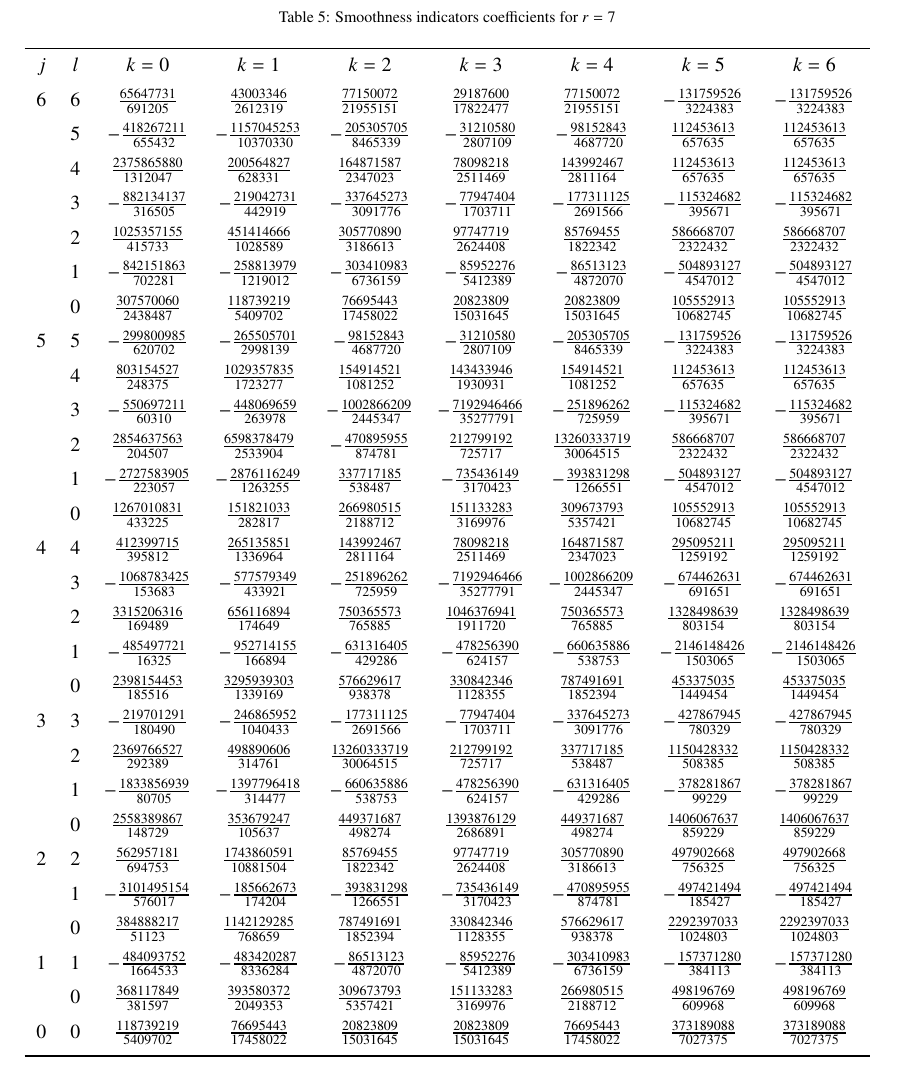
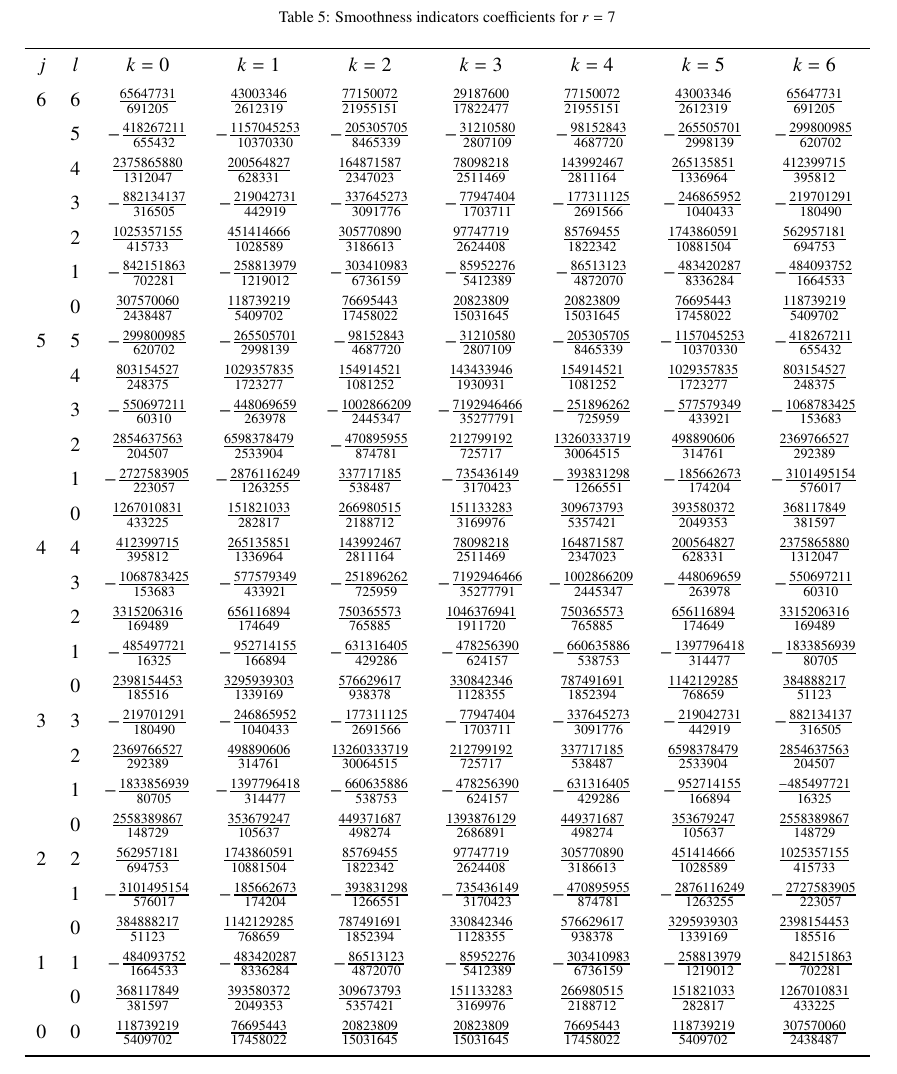
Before and after one commit to Fortran-FOSS-Programmers/WenOOF, a LaTeX paper (papers/interpolation/manuscript.tex, which reads papers/interpolation/src/mathematical-numerical-models/mathematical-numerical-models.tex): part of page 7 of 8, cut so that both start at the same text. Compiled offline with pdfLaTeX.

Commit message:
complete r=7 IS coefficients table

```diff
--- a/papers/interpolation/src/mathematical-numerical-models/mathematical-numerical-models.tex
+++ b/papers/interpolation/src/mathematical-numerical-models/mathematical-numerical-models.tex
@@ -250,35 +250,35 @@ The coefficients $\sigma_{k,j,l}$ are reported in table~\cref{tab:IS_2-5,tab:IS_
     \label{tab:IS_7}
     \begin{tabular}{ccccccccc}
       \toprule
-      $j$  &  $l$  &  $k=0$                          &  $k=1$                           &  $k=2$                            &  $k=3$                           &  $k=4$                            &  $k=5$                           &  $k=6$                           \\ \addlinespace
-      $6$  &  $6$  &  $ \frac{  65647731}{ 691205}$  &  $ \frac{  43003346}{ 2612319}$  &  $ \frac{   77150072}{21955151}$  &  $ \frac{  29187600}{17822477}$  &  $ \frac{   77150072}{21955151}$  &  $-\frac{ 131759526}{ 3224383}$  &  $-\frac{ 131759526}{ 3224383}$  \\ \addlinespace
-           &  $5$  &  $-\frac{ 418267211}{ 655432}$  &  $-\frac{1157045253}{10370330}$  &  $-\frac{  205305705}{ 8465339}$  &  $-\frac{  31210580}{ 2807109}$  &  $-\frac{   98152843}{ 4687720}$  &  $ \frac{ 112453613}{  657635}$  &  $ \frac{ 112453613}{  657635}$  \\ \addlinespace
-           &  $4$  &  $ \frac{2375865880}{1312047}$  &  $ \frac{ 200564827}{  628331}$  &  $ \frac{  164871587}{ 2347023}$  &  $ \frac{  78098218}{ 2511469}$  &  $ \frac{  143992467}{ 2811164}$  &  $ \frac{ 112453613}{  657635}$  &  $ \frac{ 112453613}{  657635}$  \\ \addlinespace
-           &  $3$  &  $-\frac{ 882134137}{ 316505}$  &  $-\frac{ 219042731}{  442919}$  &  $-\frac{  337645273}{ 3091776}$  &  $-\frac{  77947404}{ 1703711}$  &  $-\frac{  177311125}{ 2691566}$  &  $-\frac{ 115324682}{  395671}$  &  $-\frac{ 115324682}{  395671}$  \\ \addlinespace
-           &  $2$  &  $ \frac{1025357155}{ 415733}$  &  $ \frac{ 451414666}{ 1028589}$  &  $ \frac{  305770890}{ 3186613}$  &  $ \frac{  97747719}{ 2624408}$  &  $ \frac{   85769455}{ 1822342}$  &  $ \frac{ 586668707}{ 2322432}$  &  $ \frac{ 586668707}{ 2322432}$  \\ \addlinespace
-           &  $1$  &  $-\frac{ 842151863}{ 702281}$  &  $-\frac{ 258813979}{ 1219012}$  &  $-\frac{  303410983}{ 6736159}$  &  $-\frac{  85952276}{ 5412389}$  &  $-\frac{   86513123}{ 4872070}$  &  $-\frac{ 504893127}{ 4547012}$  &  $-\frac{ 504893127}{ 4547012}$  \\ \addlinespace
-           &  $0$  &  $ \frac{ 307570060}{2438487}$  &  $ \frac{ 118739219}{ 5409702}$  &  $ \frac{   76695443}{17458022}$  &  $ \frac{  20823809}{15031645}$  &  $ \frac{   20823809}{15031645}$  &  $ \frac{ 105552913}{10682745}$  &  $ \frac{ 105552913}{10682745}$  \\ \addlinespace
-      $5$  &  $5$  &  $-\frac{ 299800985}{ 620702}$  &  $-\frac{ 265505701}{ 2998139}$  &  $-\frac{   98152843}{ 4687720}$  &  $-\frac{  31210580}{ 2807109}$  &  $-\frac{  205305705}{ 8465339}$  &  $-\frac{ 131759526}{ 3224383}$  &  $-\frac{ 131759526}{ 3224383}$  \\ \addlinespace
-           &  $4$  &  $ \frac{ 803154527}{ 248375}$  &  $ \frac{1029357835}{ 1723277}$  &  $ \frac{  154914521}{ 1081252}$  &  $ \frac{ 143433946}{ 1930931}$  &  $ \frac{  154914521}{ 1081252}$  &  $ \frac{ 112453613}{  657635}$  &  $ \frac{ 112453613}{  657635}$  \\ \addlinespace
-           &  $3$  &  $-\frac{ 550697211}{  60310}$  &  $-\frac{ 448069659}{  263978}$  &  $-\frac{ 1002866209}{ 2445347}$  &  $-\frac{7192946466}{35277791}$  &  $-\frac{  251896262}{  725959}$  &  $-\frac{ 115324682}{  395671}$  &  $-\frac{ 115324682}{  395671}$  \\ \addlinespace
-           &  $2$  &  $ \frac{2854637563}{ 204507}$  &  $ \frac{6598378479}{ 2533904}$  &  $-\frac{  470895955}{  874781}$  &  $ \frac{ 212799192}{  725717}$  &  $ \frac{13260333719}{30064515}$  &  $ \frac{ 586668707}{ 2322432}$  &  $ \frac{ 586668707}{ 2322432}$  \\ \addlinespace
-           &  $1$  &  $-\frac{2727583905}{ 223057}$  &  $-\frac{2876116249}{ 1263255}$  &  $ \frac{  337717185}{  538487}$  &  $-\frac{ 735436149}{ 3170423}$  &  $-\frac{  393831298}{ 1266551}$  &  $-\frac{ 504893127}{ 4547012}$  &  $-\frac{ 504893127}{ 4547012}$  \\ \addlinespace
-           &  $0$  &  $ \frac{1267010831}{ 433225}$  &  $ \frac{ 151821033}{  282817}$  &  $ \frac{  266980515}{ 2188712}$  &  $ \frac{ 151133283}{ 3169976}$  &  $ \frac{  309673793}{ 5357421}$  &  $ \frac{ 105552913}{10682745}$  &  $ \frac{ 105552913}{10682745}$  \\ \addlinespace
-      $4$  &  $4$  &  $ \frac{ 412399715}{ 395812}$  &  $ \frac{ 265135851}{ 1336964}$  &  $ \frac{  143992467}{ 2811164}$  &  $ \frac{  78098218}{ 2511469}$  &  $ \frac{  164871587}{ 2347023}$  &  $ \frac{ 295095211}{ 1259192}$  &  $ \frac{ 295095211}{ 1259192}$  \\ \addlinespace
-           &  $3$  &  $-\frac{1068783425}{ 153683}$  &  $-\frac{ 577579349}{  433921}$  &  $-\frac{  251896262}{  725959}$  &  $-\frac{7192946466}{35277791}$  &  $-\frac{ 1002866209}{ 2445347}$  &  $-\frac{ 674462631}{  691651}$  &  $-\frac{ 674462631}{  691651}$  \\ \addlinespace
-           &  $2$  &  $ \frac{3315206316}{ 169489}$  &  $ \frac{ 656116894}{  174649}$  &  $ \frac{  750365573}{  765885}$  &  $ \frac{1046376941}{ 1911720}$  &  $ \frac{  750365573}{  765885}$  &  $ \frac{1328498639}{  803154}$  &  $ \frac{1328498639}{  803154}$  \\ \addlinespace
-           &  $1$  &  $-\frac{ 485497721}{  16325}$  &  $-\frac{ 952714155}{  166894}$  &  $-\frac{  631316405}{  429286}$  &  $-\frac{ 478256390}{  624157}$  &  $-\frac{  660635886}{  538753}$  &  $-\frac{2146148426}{ 1503065}$  &  $-\frac{2146148426}{ 1503065}$  \\ \addlinespace
-           &  $0$  &  $ \frac{2398154453}{ 185516}$  &  $ \frac{3295939303}{ 1339169}$  &  $ \frac{  576629617}{  938378}$  &  $ \frac{ 330842346}{ 1128355}$  &  $ \frac{  787491691}{ 1852394}$  &  $ \frac{ 453375035}{ 1449454}$  &  $ \frac{ 453375035}{ 1449454}$  \\ \addlinespace
-      $3$  &  $3$  &  $-\frac{ 219701291}{ 180490}$  &  $-\frac{ 246865952}{ 1040433}$  &  $-\frac{  177311125}{ 2691566}$  &  $-\frac{  77947404}{ 1703711}$  &  $-\frac{  337645273}{ 3091776}$  &  $-\frac{ 427867945}{  780329}$  &  $-\frac{ 427867945}{  780329}$  \\ \addlinespace
-           &  $2$  &  $ \frac{2369766527}{ 292389}$  &  $ \frac{ 498890606}{  314761}$  &  $ \frac{13260333719}{30064515}$  &  $ \frac{ 212799192}{  725717}$  &  $ \frac{  337717185}{  538487}$  &  $ \frac{1150428332}{  508385}$  &  $ \frac{1150428332}{  508385}$  \\ \addlinespace
-           &  $1$  &  $-\frac{1833856939}{  80705}$  &  $-\frac{1397796418}{  314477}$  &  $-\frac{  660635886}{  538753}$  &  $-\frac{ 478256390}{  624157}$  &  $-\frac{  631316405}{  429286}$  &  $-\frac{ 378281867}{   99229}$  &  $-\frac{ 378281867}{   99229}$  \\ \addlinespace
-           &  $0$  &  $ \frac{2558389867}{ 148729}$  &  $ \frac{ 353679247}{  105637}$  &  $ \frac{  449371687}{  498274}$  &  $ \frac{1393876129}{ 2686891}$  &  $ \frac{  449371687}{  498274}$  &  $ \frac{1406067637}{  859229}$  &  $ \frac{1406067637}{  859229}$  \\ \addlinespace
-      $2$  &  $2$  &  $ \frac{ 562957181}{ 694753}$  &  $ \frac{1743860591}{10881504}$  &  $ \frac{   85769455}{ 1822342}$  &  $ \frac{  97747719}{ 2624408}$  &  $ \frac{  305770890}{ 3186613}$  &  $ \frac{ 497902668}{  756325}$  &  $ \frac{ 497902668}{  756325}$  \\ \addlinespace
-           &  $1$  &  $-\frac{3101495154}{ 576017}$  &  $-\frac{ 185662673}{  174204}$  &  $-\frac{  393831298}{ 1266551}$  &  $-\frac{ 735436149}{ 3170423}$  &  $-\frac{  470895955}{  874781}$  &  $-\frac{ 497421494}{  185427}$  &  $-\frac{ 497421494}{  185427}$  \\ \addlinespace
-           &  $0$  &  $ \frac{ 384888217}{  51123}$  &  $ \frac{1142129285}{  768659}$  &  $ \frac{  787491691}{ 1852394}$  &  $ \frac{ 330842346}{ 1128355}$  &  $ \frac{  576629617}{  938378}$  &  $ \frac{2292397033}{ 1024803}$  &  $ \frac{2292397033}{ 1024803}$  \\ \addlinespace
-      $1$  &  $1$  &  $-\frac{ 484093752}{1664533}$  &  $-\frac{ 483420287}{ 8336284}$  &  $-\frac{   86513123}{ 4872070}$  &  $-\frac{  85952276}{ 5412389}$  &  $-\frac{  303410983}{ 6736159}$  &  $-\frac{ 157371280}{  384113}$  &  $-\frac{ 157371280}{  384113}$  \\ \addlinespace
-           &  $0$  &  $ \frac{ 368117849}{ 381597}$  &  $ \frac{ 393580372}{ 2049353}$  &  $ \frac{  309673793}{ 5357421}$  &  $ \frac{ 151133283}{ 3169976}$  &  $ \frac{  266980515}{ 2188712}$  &  $ \frac{ 498196769}{  609968}$  &  $ \frac{ 498196769}{  609968}$  \\ \addlinespace
-      $0$  &  $0$  &  $ \frac{ 118739219}{5409702}$  &  $ \frac{  76695443}{17458022}$  &  $ \frac{   20823809}{15031645}$  &  $ \frac{  20823809}{15031645}$  &  $ \frac{   76695443}{17458022}$  &  $ \frac{ 373189088}{ 7027375}$  &  $ \frac{ 373189088}{ 7027375}$  \\ \addlinespace
+      $j$  &  $l$  &  $k=0$                          &  $k=1$                           &  $k=2$                            &  $k=3$                           &  $k=4$                            &  $k=5$                            &  $k=6$                          \\ \addlinespace
+      $6$  &  $6$  &  $ \frac{  65647731}{ 691205}$  &  $ \frac{  43003346}{ 2612319}$  &  $ \frac{   77150072}{21955151}$  &  $ \frac{  29187600}{17822477}$  &  $ \frac{   77150072}{21955151}$  &  $ \frac{  43003346}{ 2612319} $  &  $ \frac{  65647731}{ 691205}$  \\ \addlinespace
+           &  $5$  &  $-\frac{ 418267211}{ 655432}$  &  $-\frac{1157045253}{10370330}$  &  $-\frac{  205305705}{ 8465339}$  &  $-\frac{  31210580}{ 2807109}$  &  $-\frac{   98152843}{ 4687720}$  &  $-\frac{ 265505701}{ 2998139} $  &  $-\frac{ 299800985}{ 620702}$  \\ \addlinespace
+           &  $4$  &  $ \frac{2375865880}{1312047}$  &  $ \frac{ 200564827}{  628331}$  &  $ \frac{  164871587}{ 2347023}$  &  $ \frac{  78098218}{ 2511469}$  &  $ \frac{  143992467}{ 2811164}$  &  $ \frac{ 265135851}{ 1336964} $  &  $ \frac{ 412399715}{ 395812}$  \\ \addlinespace
+           &  $3$  &  $-\frac{ 882134137}{ 316505}$  &  $-\frac{ 219042731}{  442919}$  &  $-\frac{  337645273}{ 3091776}$  &  $-\frac{  77947404}{ 1703711}$  &  $-\frac{  177311125}{ 2691566}$  &  $-\frac{ 246865952}{ 1040433} $  &  $-\frac{ 219701291}{ 180490}$  \\ \addlinespace
+           &  $2$  &  $ \frac{1025357155}{ 415733}$  &  $ \frac{ 451414666}{ 1028589}$  &  $ \frac{  305770890}{ 3186613}$  &  $ \frac{  97747719}{ 2624408}$  &  $ \frac{   85769455}{ 1822342}$  &  $ \frac{1743860591}{10881504} $  &  $ \frac{ 562957181}{ 694753}$  \\ \addlinespace
+           &  $1$  &  $-\frac{ 842151863}{ 702281}$  &  $-\frac{ 258813979}{ 1219012}$  &  $-\frac{  303410983}{ 6736159}$  &  $-\frac{  85952276}{ 5412389}$  &  $-\frac{   86513123}{ 4872070}$  &  $-\frac{ 483420287}{ 8336284} $  &  $-\frac{ 484093752}{1664533}$  \\ \addlinespace
+           &  $0$  &  $ \frac{ 307570060}{2438487}$  &  $ \frac{ 118739219}{ 5409702}$  &  $ \frac{   76695443}{17458022}$  &  $ \frac{  20823809}{15031645}$  &  $ \frac{   20823809}{15031645}$  &  $ \frac{  76695443}{17458022} $  &  $ \frac{ 118739219}{5409702}$  \\ \addlinespace
+      $5$  &  $5$  &  $-\frac{ 299800985}{ 620702}$  &  $-\frac{ 265505701}{ 2998139}$  &  $-\frac{   98152843}{ 4687720}$  &  $-\frac{  31210580}{ 2807109}$  &  $-\frac{  205305705}{ 8465339}$  &  $-\frac{1157045253}{10370330} $  &  $-\frac{ 418267211}{ 655432}$  \\ \addlinespace
+           &  $4$  &  $ \frac{ 803154527}{ 248375}$  &  $ \frac{1029357835}{ 1723277}$  &  $ \frac{  154914521}{ 1081252}$  &  $ \frac{ 143433946}{ 1930931}$  &  $ \frac{  154914521}{ 1081252}$  &  $ \frac{1029357835}{ 1723277} $  &  $ \frac{ 803154527}{ 248375}$  \\ \addlinespace
+           &  $3$  &  $-\frac{ 550697211}{  60310}$  &  $-\frac{ 448069659}{  263978}$  &  $-\frac{ 1002866209}{ 2445347}$  &  $-\frac{7192946466}{35277791}$  &  $-\frac{  251896262}{  725959}$  &  $-\frac{ 577579349}{  433921} $  &  $-\frac{1068783425}{ 153683}$  \\ \addlinespace
+           &  $2$  &  $ \frac{2854637563}{ 204507}$  &  $ \frac{6598378479}{ 2533904}$  &  $-\frac{  470895955}{  874781}$  &  $ \frac{ 212799192}{  725717}$  &  $ \frac{13260333719}{30064515}$  &  $ \frac{ 498890606}{  314761} $  &  $ \frac{2369766527}{ 292389}$  \\ \addlinespace
+           &  $1$  &  $-\frac{2727583905}{ 223057}$  &  $-\frac{2876116249}{ 1263255}$  &  $ \frac{  337717185}{  538487}$  &  $-\frac{ 735436149}{ 3170423}$  &  $-\frac{  393831298}{ 1266551}$  &  $-\frac{ 185662673}{  174204} $  &  $-\frac{3101495154}{ 576017}$  \\ \addlinespace
+           &  $0$  &  $ \frac{1267010831}{ 433225}$  &  $ \frac{ 151821033}{  282817}$  &  $ \frac{  266980515}{ 2188712}$  &  $ \frac{ 151133283}{ 3169976}$  &  $ \frac{  309673793}{ 5357421}$  &  $ \frac{ 393580372}{ 2049353} $  &  $ \frac{ 368117849}{ 381597}$  \\ \addlinespace
+      $4$  &  $4$  &  $ \frac{ 412399715}{ 395812}$  &  $ \frac{ 265135851}{ 1336964}$  &  $ \frac{  143992467}{ 2811164}$  &  $ \frac{  78098218}{ 2511469}$  &  $ \frac{  164871587}{ 2347023}$  &  $ \frac{ 200564827}{  628331} $  &  $ \frac{2375865880}{1312047}$  \\ \addlinespace
+           &  $3$  &  $-\frac{1068783425}{ 153683}$  &  $-\frac{ 577579349}{  433921}$  &  $-\frac{  251896262}{  725959}$  &  $-\frac{7192946466}{35277791}$  &  $-\frac{ 1002866209}{ 2445347}$  &  $-\frac{ 448069659}{  263978} $  &  $-\frac{ 550697211}{  60310}$  \\ \addlinespace
+           &  $2$  &  $ \frac{3315206316}{ 169489}$  &  $ \frac{ 656116894}{  174649}$  &  $ \frac{  750365573}{  765885}$  &  $ \frac{1046376941}{ 1911720}$  &  $ \frac{  750365573}{  765885}$  &  $ \frac{ 656116894}{  174649} $  &  $ \frac{3315206316}{ 169489}$  \\ \addlinespace
+           &  $1$  &  $-\frac{ 485497721}{  16325}$  &  $-\frac{ 952714155}{  166894}$  &  $-\frac{  631316405}{  429286}$  &  $-\frac{ 478256390}{  624157}$  &  $-\frac{  660635886}{  538753}$  &  $-\frac{1397796418}{  314477} $  &  $-\frac{1833856939}{  80705}$  \\ \addlinespace
+           &  $0$  &  $ \frac{2398154453}{ 185516}$  &  $ \frac{3295939303}{ 1339169}$  &  $ \frac{  576629617}{  938378}$  &  $ \frac{ 330842346}{ 1128355}$  &  $ \frac{  787491691}{ 1852394}$  &  $ \frac{1142129285}{  768659} $  &  $ \frac{ 384888217}{  51123}$  \\ \addlinespace
+      $3$  &  $3$  &  $-\frac{ 219701291}{ 180490}$  &  $-\frac{ 246865952}{ 1040433}$  &  $-\frac{  177311125}{ 2691566}$  &  $-\frac{  77947404}{ 1703711}$  &  $-\frac{  337645273}{ 3091776}$  &  $-\frac{ 219042731}{  442919} $  &  $-\frac{ 882134137}{ 316505}$  \\ \addlinespace
+           &  $2$  &  $ \frac{2369766527}{ 292389}$  &  $ \frac{ 498890606}{  314761}$  &  $ \frac{13260333719}{30064515}$  &  $ \frac{ 212799192}{  725717}$  &  $ \frac{  337717185}{  538487}$  &  $ \frac{6598378479}{ 2533904} $  &  $ \frac{2854637563}{ 204507}$  \\ \addlinespace
+           &  $1$  &  $-\frac{1833856939}{  80705}$  &  $-\frac{1397796418}{  314477}$  &  $-\frac{  660635886}{  538753}$  &  $-\frac{ 478256390}{  624157}$  &  $-\frac{  631316405}{  429286}$  &  $-\frac{ 952714155}{  166894} $  &  $ \frac{-485497721}{  16325}$  \\ \addlinespace
+           &  $0$  &  $ \frac{2558389867}{ 148729}$  &  $ \frac{ 353679247}{  105637}$  &  $ \frac{  449371687}{  498274}$  &  $ \frac{1393876129}{ 2686891}$  &  $ \frac{  449371687}{  498274}$  &  $ \frac{ 353679247}{  105637} $  &  $ \frac{2558389867}{ 148729}$  \\ \addlinespace
+      $2$  &  $2$  &  $ \frac{ 562957181}{ 694753}$  &  $ \frac{1743860591}{10881504}$  &  $ \frac{   85769455}{ 1822342}$  &  $ \frac{  97747719}{ 2624408}$  &  $ \frac{  305770890}{ 3186613}$  &  $ \frac{ 451414666}{ 1028589} $  &  $ \frac{1025357155}{ 415733}$  \\ \addlinespace
+           &  $1$  &  $-\frac{3101495154}{ 576017}$  &  $-\frac{ 185662673}{  174204}$  &  $-\frac{  393831298}{ 1266551}$  &  $-\frac{ 735436149}{ 3170423}$  &  $-\frac{  470895955}{  874781}$  &  $-\frac{2876116249}{ 1263255} $  &  $-\frac{2727583905}{ 223057}$  \\ \addlinespace
+           &  $0$  &  $ \frac{ 384888217}{  51123}$  &  $ \frac{1142129285}{  768659}$  &  $ \frac{  787491691}{ 1852394}$  &  $ \frac{ 330842346}{ 1128355}$  &  $ \frac{  576629617}{  938378}$  &  $ \frac{3295939303}{ 1339169} $  &  $ \frac{2398154453}{ 185516}$  \\ \addlinespace
+      $1$  &  $1$  &  $-\frac{ 484093752}{1664533}$  &  $-\frac{ 483420287}{ 8336284}$  &  $-\frac{   86513123}{ 4872070}$  &  $-\frac{  85952276}{ 5412389}$  &  $-\frac{  303410983}{ 6736159}$  &  $-\frac{ 258813979}{ 1219012} $  &  $-\frac{ 842151863}{ 702281}$  \\ \addlinespace
+           &  $0$  &  $ \frac{ 368117849}{ 381597}$  &  $ \frac{ 393580372}{ 2049353}$  &  $ \frac{  309673793}{ 5357421}$  &  $ \frac{ 151133283}{ 3169976}$  &  $ \frac{  266980515}{ 2188712}$  &  $ \frac{ 151821033}{  282817} $  &  $ \frac{1267010831}{ 433225}$  \\ \addlinespace
+      $0$  &  $0$  &  $ \frac{ 118739219}{5409702}$  &  $ \frac{  76695443}{17458022}$  &  $ \frac{   20823809}{15031645}$  &  $ \frac{  20823809}{15031645}$  &  $ \frac{   76695443}{17458022}$  &  $ \frac{ 118739219}{ 5409702} $  &  $ \frac{ 307570060}{2438487}$  \\ \addlinespace
       \bottomrule
     \end{tabular}
   \end{center}
```
